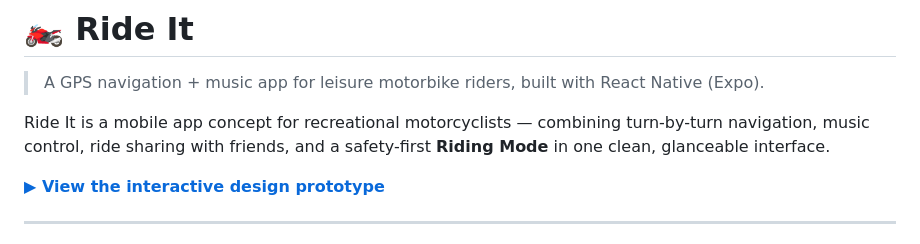
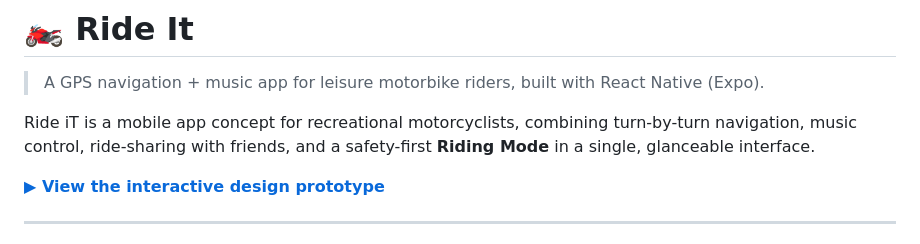
Before and after one commit to SouravHaider/Ride-iT, a Markdown page: README.md, the part around one of its changes. Drawn GitHub-style.

Commit message:
Fix typos and enhance README clarity
Corrected typos and improved clarity in the README.

```diff
--- a/README.md
+++ b/README.md
@@ -2,7 +2,7 @@
 
 > A GPS navigation + music app for leisure motorbike riders, built with React Native (Expo).
 
-Ride It is a mobile app concept for recreational motorcyclists — combining turn-by-turn navigation, music control, ride sharing with friends, and a safety-first **Riding Mode** in one clean, glanceable interface.
+Ride iT is a mobile app concept for recreational motorcyclists, combining turn-by-turn navigation, music control, ride-sharing with friends, and a safety-first **Riding Mode** in a single, glanceable interface.
 
 [**▶ View the interactive design prototype**](https://xzr77m.axshare.com/)
 
```
Also changed, not shown: other parts of README.md (+1 -1 lines).
